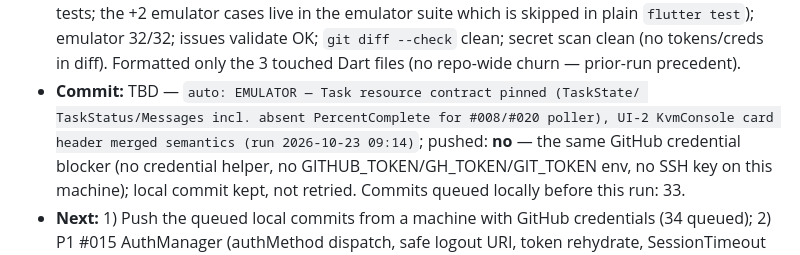
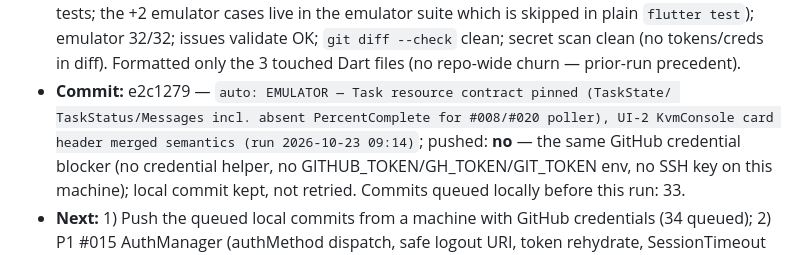
Before and after one commit to TomiWebPro/redfishopenbmc, a Markdown page: automation-tracking.md, the part around the change. Rendered like a GitHub page.

Commit message:
chore: record run hash e2c1279 in tracking (run 2026-10-23 09:14)

```diff
--- a/automation-tracking.md
+++ b/automation-tracking.md
@@ -1015,7 +1015,7 @@ Append-only run log for the `redfish-automation` scheduler job.
   validate OK; `git diff --check` clean; secret scan clean (no tokens/creds in
   diff). Formatted only the 3 touched Dart files (no repo-wide churn —
   prior-run precedent).
-- **Commit:** TBD — `auto: EMULATOR — Task resource contract pinned (TaskState/
+- **Commit:** e2c1279 — `auto: EMULATOR — Task resource contract pinned (TaskState/
   TaskStatus/Messages incl. absent PercentComplete for #008/#020 poller), UI-2
   KvmConsole card header merged semantics (run 2026-10-23 09:14)`; pushed:
   **no** — the same GitHub credential blocker (no credential helper, no
```
